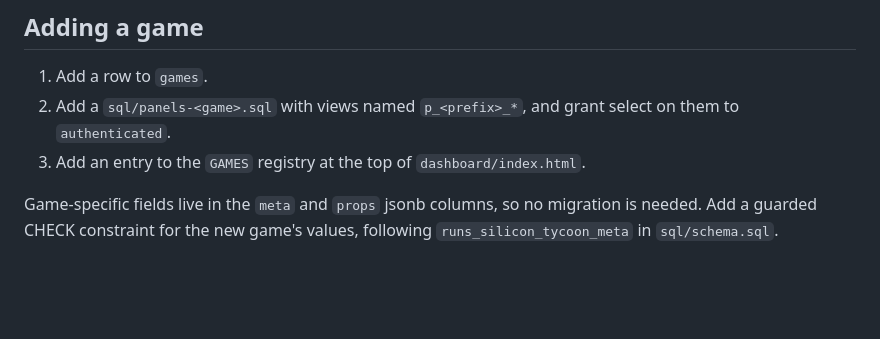
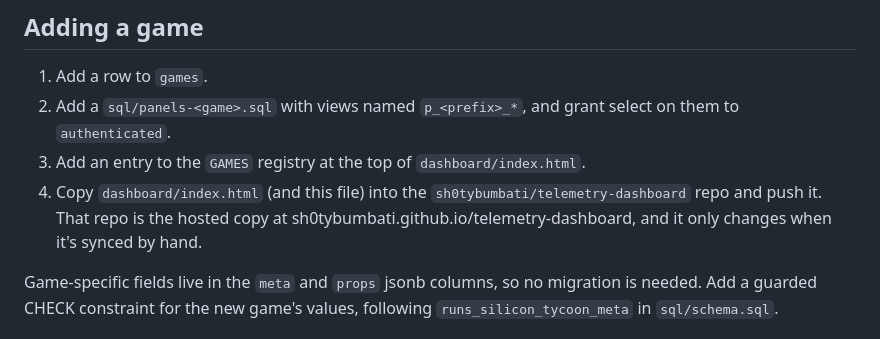
Before and after one commit to sh0tybumbati/telemetry-dashboard, a Markdown page: TELEMETRY.md, the part around the change. Rendered like a GitHub page; blank space fills up the shorter version.

Commit message:
Sync TELEMETRY.md
Co-Authored-By: Claude Opus 5.5 <noreply@anthropic.com>

```diff
--- a/TELEMETRY.md
+++ b/TELEMETRY.md
@@ -102,6 +102,9 @@ Flapjacks runs and checks every panel of the Flapjacks tab draws.
 2. Add a `sql/panels-<game>.sql` with views named `p_<prefix>_*`, and grant
    select on them to `authenticated`.
 3. Add an entry to the `GAMES` registry at the top of `dashboard/index.html`.
+4. Copy `dashboard/index.html` (and this file) into the `sh0tybumbati/telemetry-dashboard`
+   repo and push it. That repo is the hosted copy at sh0tybumbati.github.io/telemetry-dashboard,
+   and it only changes when it's synced by hand.
 
 Game-specific fields live in the `meta` and `props` jsonb columns, so no
 migration is needed. Add a guarded CHECK constraint for the new game's values,
```
